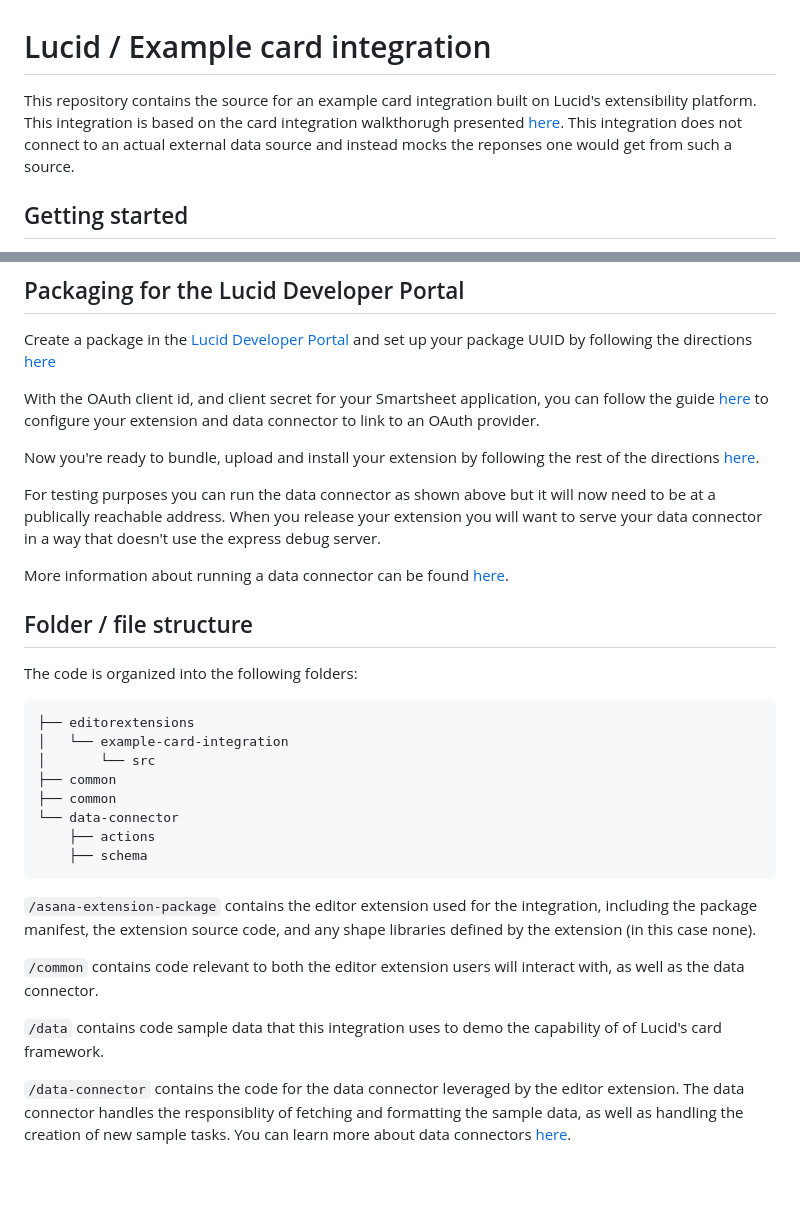
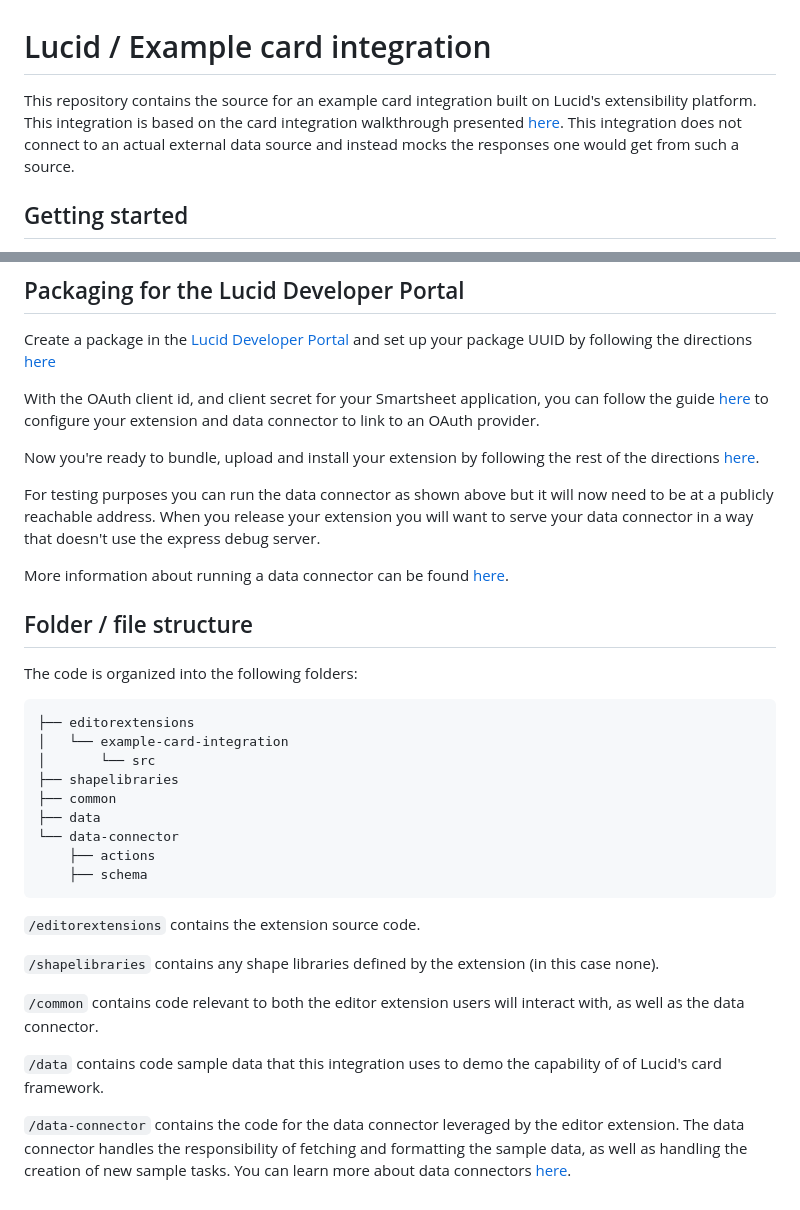
Before and after one commit to lucidsoftware/sample-lucid-extensions, a Markdown page: example-card-integration/README.md, 2 parts joined by grey strips. GitHub-like rendering.

Commit message:
fix some documentation

````diff
--- a/example-card-integration/README.md
+++ b/example-card-integration/README.md
@@ -1,6 +1,6 @@
 # Lucid / Example card integration
 
-This repository contains the source for an example card integration built on Lucid's extensibility platform. This integration is based on the card integration walkthorugh presented [here](https://developer.lucid.co/extension-api/#lucid-card-integrations). This integration does not connect to an actual external data source and instead mocks the reponses one would get from such a source.
+This repository contains the source for an example card integration built on Lucid's extensibility platform. This integration is based on the card integration walkthrough presented [here](https://developer.lucid.co/extension-api/#lucid-card-integrations). This integration does not connect to an actual external data source and instead mocks the responses one would get from such a source.
 
 ## Getting started
 
@@ -46,7 +46,7 @@ With the OAuth client id, and client secret for your Smartsheet application, you
 
 Now you're ready to bundle, upload and install your extension by following the rest of the directions [here](https://developer.lucid.co/extension-api/#bundle-your-package-for-upload).
 
-For testing purposes you can run the data connector as shown above but it will now need to be at a publically reachable address.
+For testing purposes you can run the data connector as shown above but it will now need to be at a publicly reachable address.
 When you release your extension you will want to serve your data connector in a way that doesn't use the express debug server.
 
 More information about running a data connector can be found [here](https://developer.lucid.co/extension-api/#expose-a-url-for-your-data-connector).
@@ -58,18 +58,21 @@ The code is organized into the following folders:
 ├── editorextensions
 │   └── example-card-integration
 │       └── src
+├── shapelibraries
 ├── common
-├── common
+├── data
 └── data-connector
     ├── actions
     ├── schema
 ```
 
-`/asana-extension-package` contains the editor extension used for the integration, including the package manifest, the extension source code, and any shape libraries defined by the extension (in this case none).
+`/editorextensions` contains the extension source code.
+
+`/shapelibraries` contains any shape libraries defined by the extension (in this case none).
 
 `/common` contains code relevant to both the editor extension users will interact with, as well as the data connector.
 
 `/data` contains code sample data that this integration uses to demo the capability of of Lucid's card framework.
 
 `/data-connector` contains the code for the data connector leveraged by the editor extension.
-The data connector handles the responsiblity of fetching and formatting the sample data, as well as handling the creation of new sample tasks. You can learn more about data connectors [here](https://developer.lucid.co/extension-api/#connecting-to-external-data).
+The data connector handles the responsibility of fetching and formatting the sample data, as well as handling the creation of new sample tasks. You can learn more about data connectors [here](https://developer.lucid.co/extension-api/#connecting-to-external-data).
````
